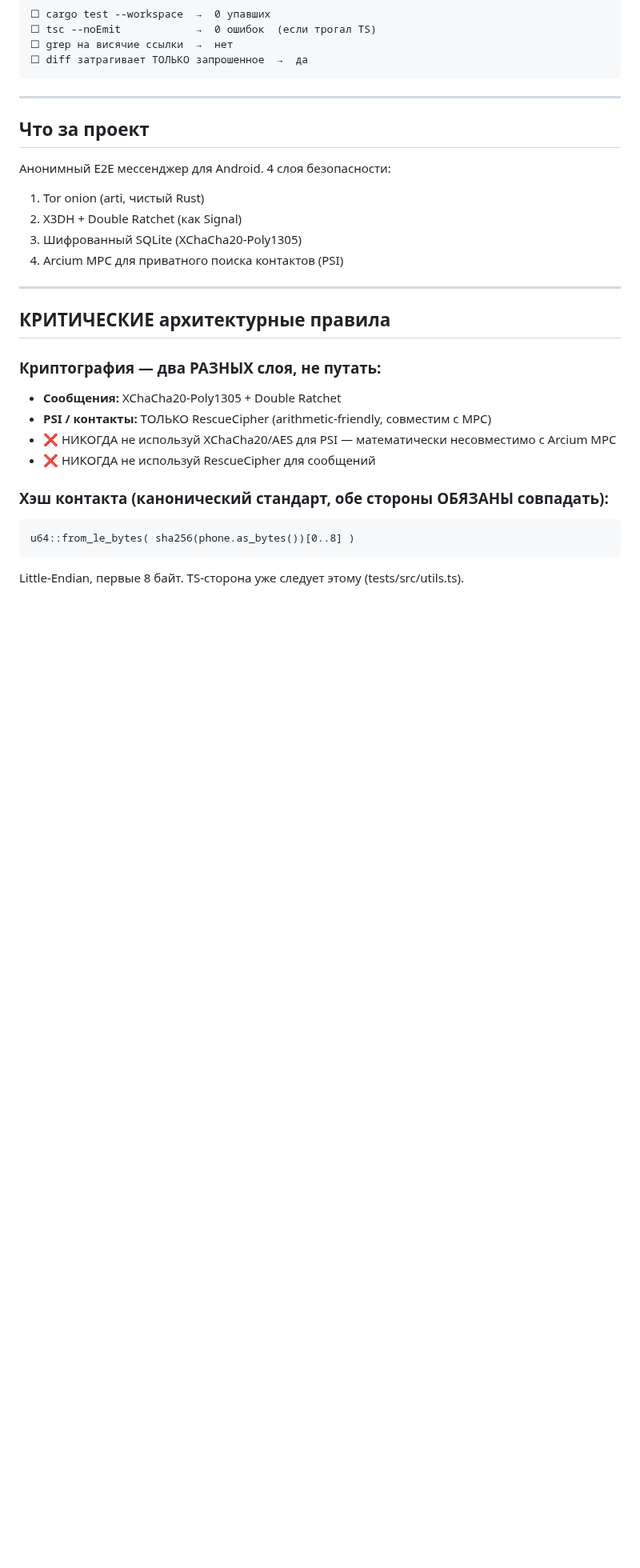
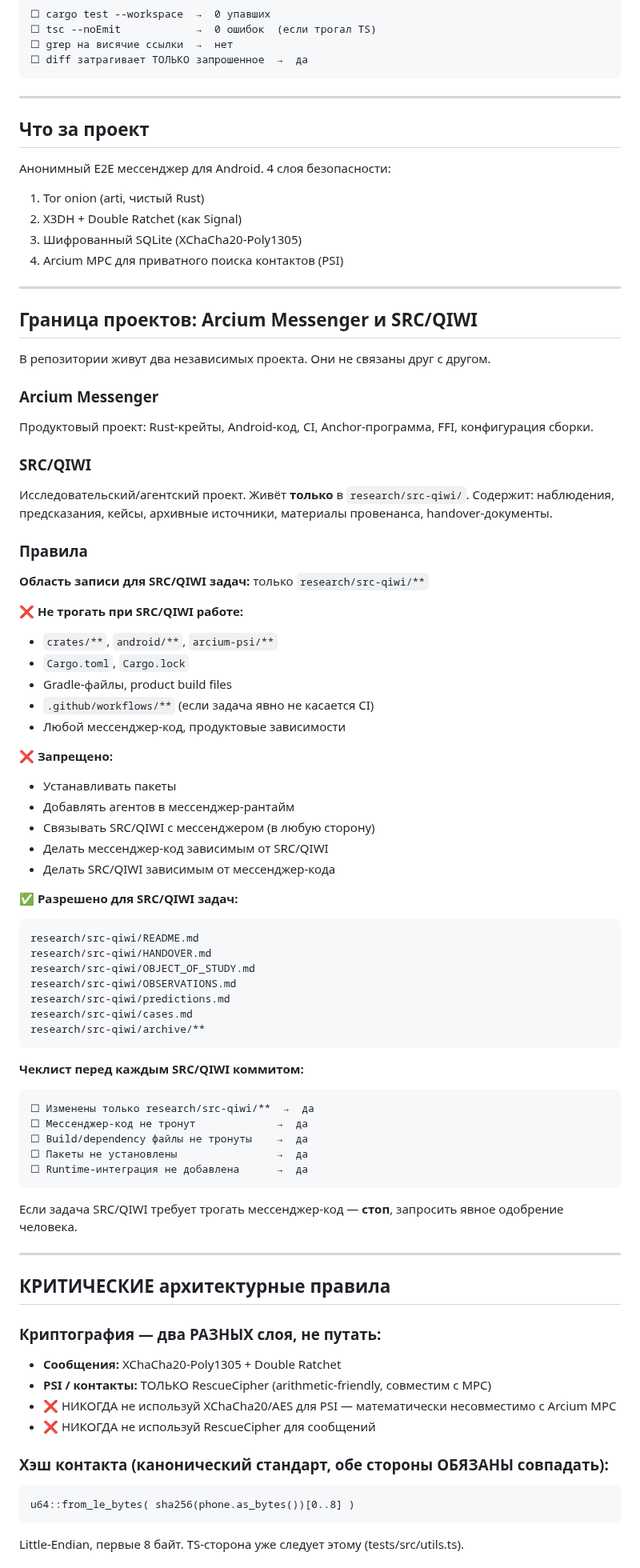
Before and after one commit to artemidamoon2223-collab/Arcium-messenger-, a Markdown page: CLAUDE.md, the part around the change. Shown at 80% size. Drawn GitHub-style; blank space fills up the shorter version.

Commit message:
CLAUDE.md: add project boundary rules for Arcium Messenger / SRC/QIWI
Documents that the two projects share the repo but are operationally
separate. SRC/QIWI writes only to research/src-qiwi/**. Messenger code,
crates, android, build files, and CI are off-limits for SRC/QIWI work.
Includes a pre-commit checklist and a stop rule for cross-boundary tasks.

https://claude.ai/code/session_01GBgGzxjY47u8TNVqvDxMWy

````diff
--- a/CLAUDE.md
+++ b/CLAUDE.md
@@ -45,6 +45,59 @@ https://github.com/forrestchang/andrej-karpathy-skills
 2. X3DH + Double Ratchet (как Signal)
 3. Шифрованный SQLite (XChaCha20-Poly1305)
 4. Arcium MPC для приватного поиска контактов (PSI)
+
+---
+
+## Граница проектов: Arcium Messenger и SRC/QIWI
+
+В репозитории живут два независимых проекта. Они не связаны друг с другом.
+
+### Arcium Messenger
+Продуктовый проект: Rust-крейты, Android-код, CI, Anchor-программа, FFI, конфигурация сборки.
+
+### SRC/QIWI
+Исследовательский/агентский проект. Живёт **только** в `research/src-qiwi/`.
+Содержит: наблюдения, предсказания, кейсы, архивные источники, материалы провенанса, handover-документы.
+
+### Правила
+
+**Область записи для SRC/QIWI задач:** только `research/src-qiwi/**`
+
+**❌ Не трогать при SRC/QIWI работе:**
+- `crates/**`, `android/**`, `arcium-psi/**`
+- `Cargo.toml`, `Cargo.lock`
+- Gradle-файлы, product build files
+- `.github/workflows/**` (если задача явно не касается CI)
+- Любой мессенджер-код, продуктовые зависимости
+
+**❌ Запрещено:**
+- Устанавливать пакеты
+- Добавлять агентов в мессенджер-рантайм
+- Связывать SRC/QIWI с мессенджером (в любую сторону)
+- Делать мессенджер-код зависимым от SRC/QIWI
+- Делать SRC/QIWI зависимым от мессенджер-кода
+
+**✅ Разрешено для SRC/QIWI задач:**
+```
+research/src-qiwi/README.md
+research/src-qiwi/HANDOVER.md
+research/src-qiwi/OBJECT_OF_STUDY.md
+research/src-qiwi/OBSERVATIONS.md
+research/src-qiwi/predictions.md
+research/src-qiwi/cases.md
+research/src-qiwi/archive/**
+```
+
+**Чеклист перед каждым SRC/QIWI коммитом:**
+```
+☐ Изменены только research/src-qiwi/**  →  да
+☐ Мессенджер-код не тронут             →  да
+☐ Build/dependency файлы не тронуты    →  да
+☐ Пакеты не установлены                →  да
+☐ Runtime-интеграция не добавлена      →  да
+```
+
+Если задача SRC/QIWI требует трогать мессенджер-код — **стоп**, запросить явное одобрение человека.
 
 ---
 
````
